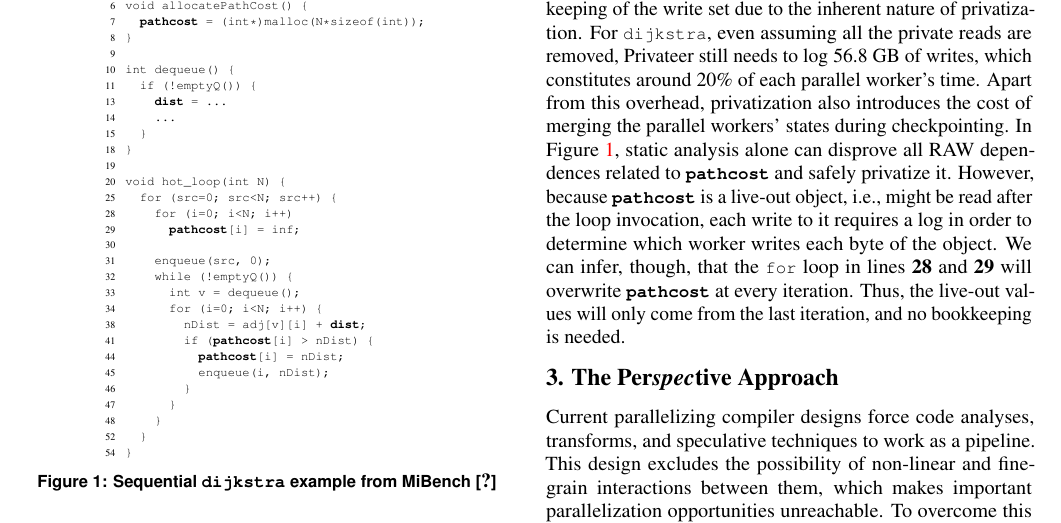
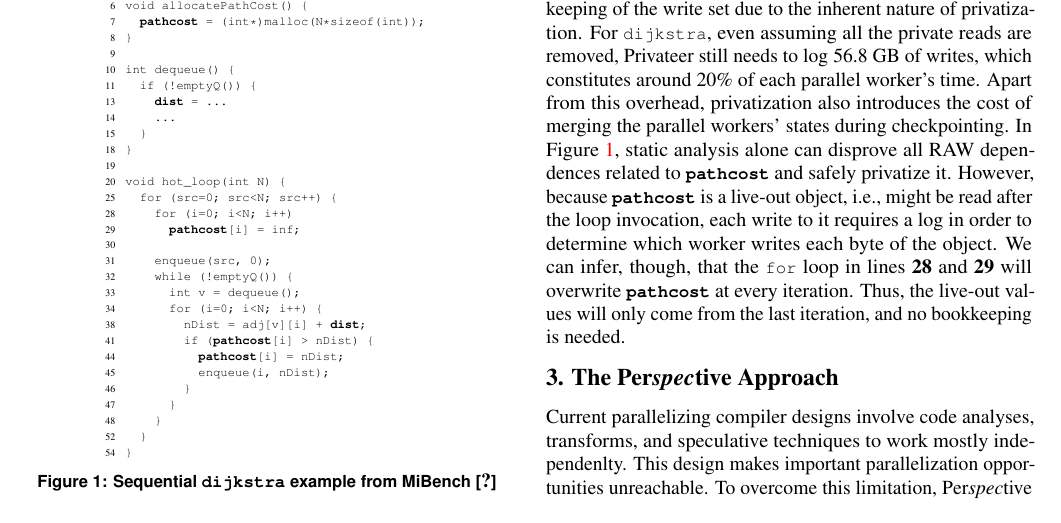
Before and after one commit to PrincetonUniversity/cpf, a LaTeX document (doc/paper.tex, which reads doc/contributions.tex): part of page 3 of 12, cut so that both start at the same text. Compiled offline with pdfLaTeX; a LaTeX package or settings file that is missing is left out.

Commit message:
New intro to section 3

```diff
--- a/doc/contributions.tex
+++ b/doc/contributions.tex
@@ -1,12 +1,11 @@
 \section{The \name Approach}
 \label{sec:approach}
 
-Current parallelizing compiler designs force code analyses, transforms, and speculative techniques to work as a pipeline.
-This design excludes the possibility of non-linear and fine-grain interactions between them, which makes important parallelization opportunities unreachable.
+Current parallelizing compiler designs involve code analyses, transforms, and speculative techniques to work mostly independenlty.
+This design makes important parallelization opportunities unreachable.
 To overcome this limitation, \name introduces a compiler design where static code analyses and speculation techniques are tightly coupled to boost their discovery of parallelization opportunities.
 This tight interaction generates information in the form of a dependence graph annotated with speculative assertions.
 \namensp's design also tightly couples code transforms with speculative assertions to drastically reduce the overhead of the formers.
-%These tight integrations are accomplished introducing new interfaces between compilation passes (section~\ref{enablers}) that enable their non-linear and fine-grained interactions.
 These new interfaces create extra degrees of freedom, which enable \name to realize many new parallelization opportunities reaching the applicability of speculation-based approaches with the efficiency of static analyses ones.
 
 %\name combines a speculation-aware memory analyzer, enabling
```
